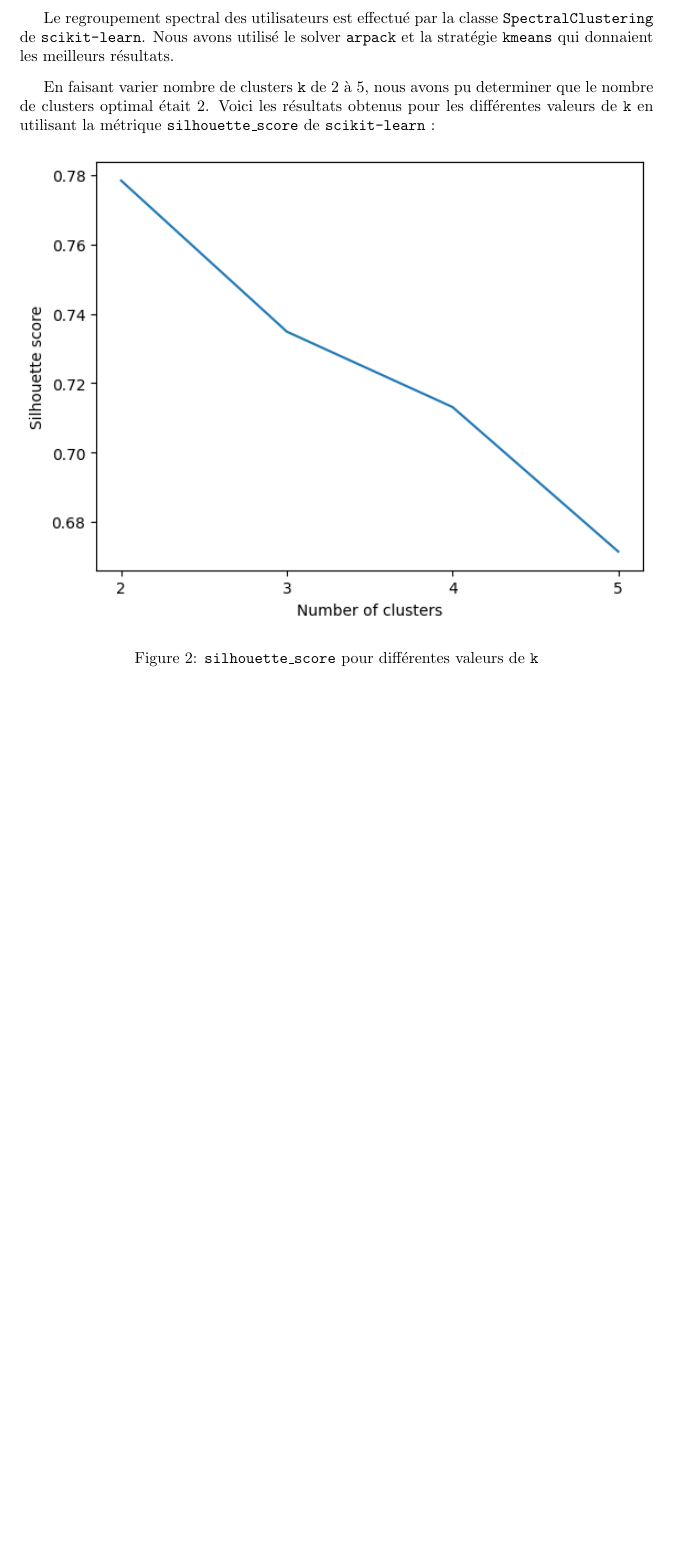
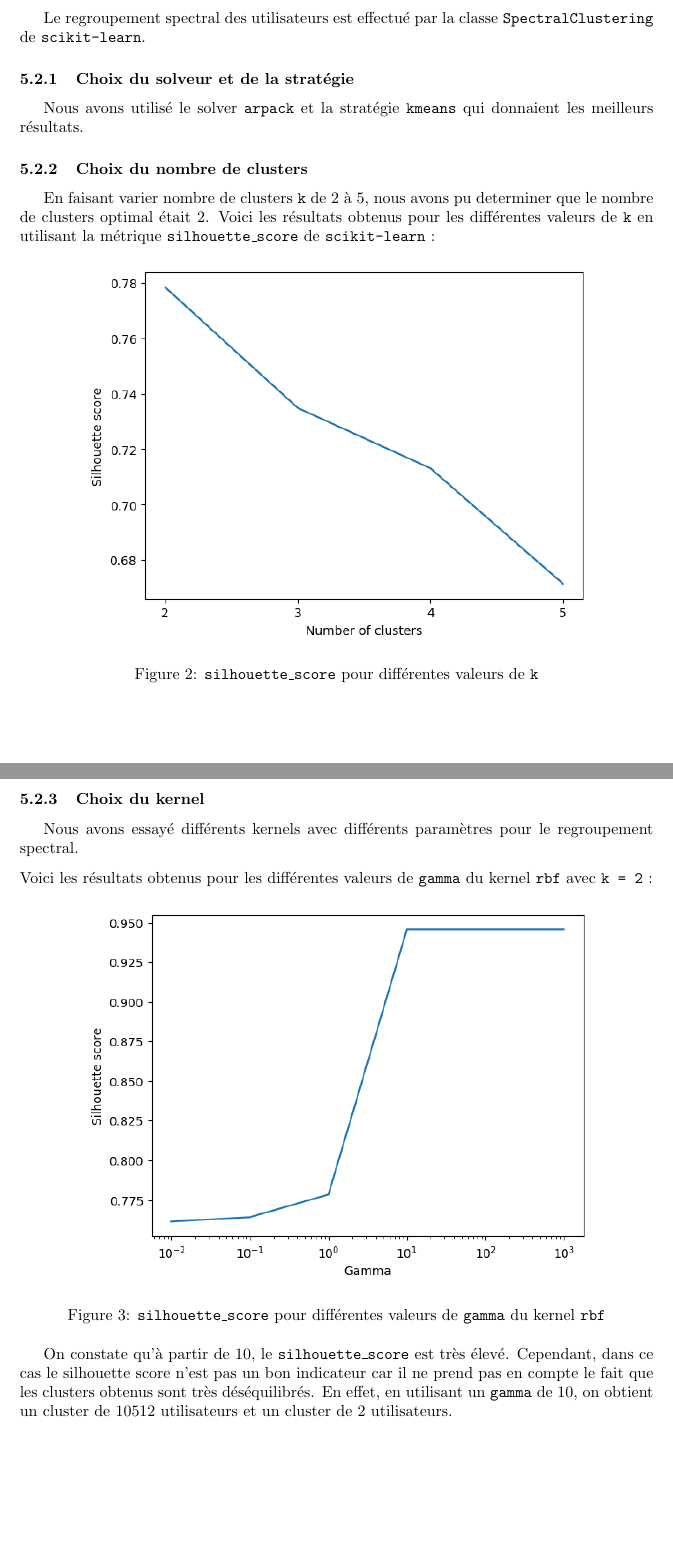
Before and after one commit to tom-sartori/IFT799, a LaTeX document (rapport/rapport.tex): part of page 5 of 11 before the commit and two parts of pages 5 and 6 of 14 after it, the two joined at a grey line, cut so that both start at the same text, the shorter picture padded with empty space. Compiled offline with pdfLaTeX.

Commit message:
[+] rapport final

```diff
--- a/rapport/rapport.tex
+++ b/rapport/rapport.tex
@@ -82,10 +82,14 @@ entre 0 et 1.
 
 \subsection{Regroupement spectral des utilisateurs}
 Le regroupement spectral des utilisateurs est effectué par la classe
-\texttt{SpectralClustering} de \texttt{scikit-learn}. Nous avons utilisé le solver
+\texttt{SpectralClustering} de \texttt{scikit-learn}.
+
+\subsubsection{Choix du solveur et de la stratégie}
+Nous avons utilisé le solver
 \texttt{arpack} et la stratégie \texttt{kmeans} qui donnaient les meilleurs
 résultats.
-\vskip 0.25cm
+
+\subsubsection{Choix du nombre de clusters}
 En faisant varier nombre de clusters \texttt{k} de 2 à 5, nous avons pu determiner
 que le nombre de clusters optimal était 2. Voici les résultats obtenus pour
 les différentes valeurs de \texttt{k} en utilisant la métrique \texttt{silhouette\_score}
@@ -93,6 +97,6 @@ de \texttt{scikit-learn} :
 
 \begin{figure}[ht]
   \centering
-  \includegraphics[width=1\textwidth]{img/silhouette_graph.png}
+  \includegraphics[width=0.8\textwidth]{img/silhouette_graph_k.png}
   \caption{\texttt{silhouette\_score} pour différentes valeurs de \texttt{k}}
 \end{figure}
@@ -99 +104,19 @@ de \texttt{scikit-learn} :
 
+\subsubsection{Choix du kernel}
+Nous avons essayé différents kernels avec différents paramètres pour le regroupement spectral.
+\vskip 0.25cm
+\noindent Voici les résultats obtenus pour les différentes valeurs de \texttt{gamma} du
+kernel \texttt{rbf} avec \texttt{k = 2} :
+
+\begin{figure}[ht]
+  \centering
+  \includegraphics[width=0.8\textwidth]{img/silhouette_graph_gamma.png}
+  \caption{\texttt{silhouette\_score} pour différentes valeurs de \texttt{gamma} du kernel \texttt{rbf}}
+\end{figure}
+
+On constate qu'à partir de 10, le \texttt{silhouette\_score} est très élevé.
+Cependant, dans ce cas le silhouette score n'est pas un bon indicateur car il
+ne prend pas en compte le fait que les clusters obtenus sont très déséquilibrés.
+En effet, en utilisant un \texttt{gamma} de 10, on obtient un cluster de 10512
+utilisateurs et un cluster de 2 utilisateurs.
+\newpage
```
Also changed, not shown: rapport/img/silhouette_graph_gamma.png (added), rapport/img/silhouette_graph_k.png (renamed from rapport/img/silhouette_graph.png), rapport/img/silhouette_graph_neighbors.png (added), rapport/rapport.pdf, rapport/rapport.tex (25 more changed lines), 5 other files.
